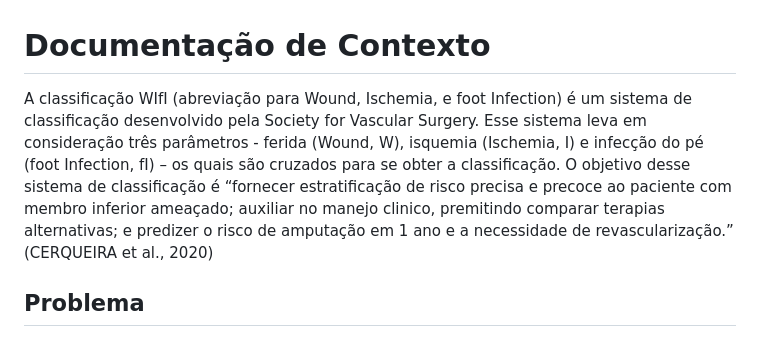
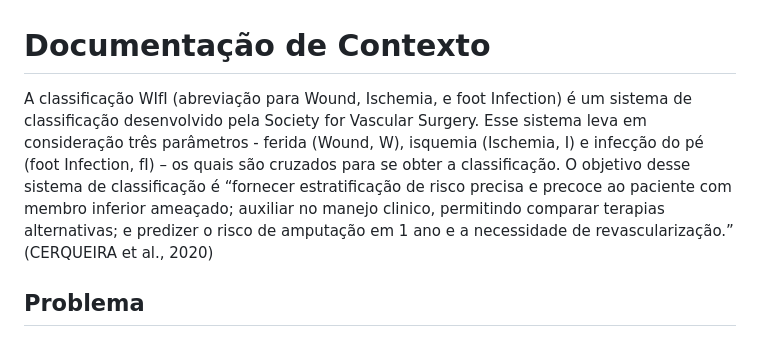
Before and after one commit to ICEI-PUC-Minas-PMV-ADS/pmv-ads-2023-1-e1-proj-web-t1-classificacao-wifi, a Markdown page: docs/01-Documentação de Contexto.md, the part around the change. Drawn GitHub-style.

Commit message:
Correção ortográfica :  01-Documentação de Contexto.md

```diff
--- a/docs/01-Documentação de Contexto.md
+++ b/docs/01-Documentação de Contexto.md
@@ -1,6 +1,6 @@
 # Documentação de Contexto
 
-A classificação WIfI (abreviação para Wound, Ischemia, e foot Infection)  é um sistema de classificação desenvolvido pela Society for Vascular Surgery. Esse sistema leva em consideração três parâmetros - ferida (Wound, W), isquemia (Ischemia, I) e infecção do pé (foot Infection, fI) – os quais são cruzados para se obter a classificação. O objetivo desse sistema de classificação é “fornecer estratificação de risco precisa e precoce ao paciente com membro inferior ameaçado; auxiliar no manejo clinico, premitindo comparar terapias alternativas; e predizer o risco de amputação em 1 ano e a necessidade de revascularização.” (CERQUEIRA et al., 2020)
+A classificação WIfI (abreviação para Wound, Ischemia, e foot Infection)  é um sistema de classificação desenvolvido pela Society for Vascular Surgery. Esse sistema leva em consideração três parâmetros - ferida (Wound, W), isquemia (Ischemia, I) e infecção do pé (foot Infection, fI) – os quais são cruzados para se obter a classificação. O objetivo desse sistema de classificação é “fornecer estratificação de risco precisa e precoce ao paciente com membro inferior ameaçado; auxiliar no manejo clinico, permitindo comparar terapias alternativas; e predizer o risco de amputação em 1 ano e a necessidade de revascularização.” (CERQUEIRA et al., 2020)
 
 ## Problema
 
```
